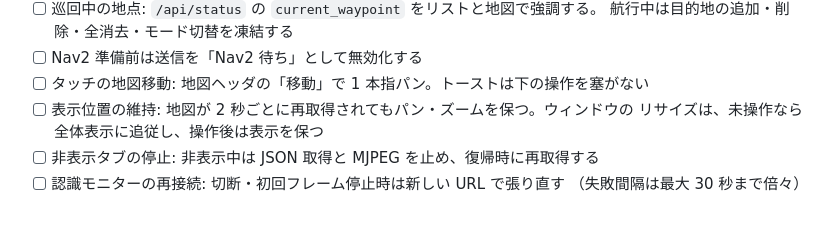
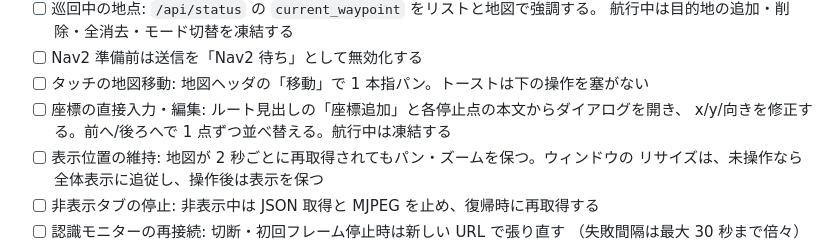
Before and after one commit to sosukigara/2026-Meister, a Markdown page: docs/features/05-web-ui.md, the part around the change. GitHub-like rendering; blank space fills up the shorter version.

```diff
--- a/docs/features/05-web-ui.md
+++ b/docs/features/05-web-ui.md
@@ -44,6 +44,8 @@
       航行中は目的地の追加・削除・全消去・モード切替を凍結する
 - [ ] Nav2 準備前は送信を「Nav2 待ち」として無効化する
 - [ ] タッチの地図移動: 地図ヘッダの「移動」で 1 本指パン。トーストは下の操作を塞がない
+- [ ] 座標の直接入力・編集: ルート見出しの「座標追加」と各停止点の本文からダイアログを開き、
+      x/y/向きを修正する。前へ/後ろへで 1 点ずつ並べ替える。航行中は凍結する
 - [ ] 表示位置の維持: 地図が 2 秒ごとに再取得されてもパン・ズームを保つ。ウィンドウの
       リサイズは、未操作なら全体表示に追従し、操作後は表示を保つ
 - [ ] 非表示タブの停止: 非表示中は JSON 取得と MJPEG を止め、復帰時に再取得する
```
Also changed, not shown: docs/design/05-web-ui.md (+8 -0 lines), docs/design/webui-console.png, docs/design/webui-point-dialog.png (added).
